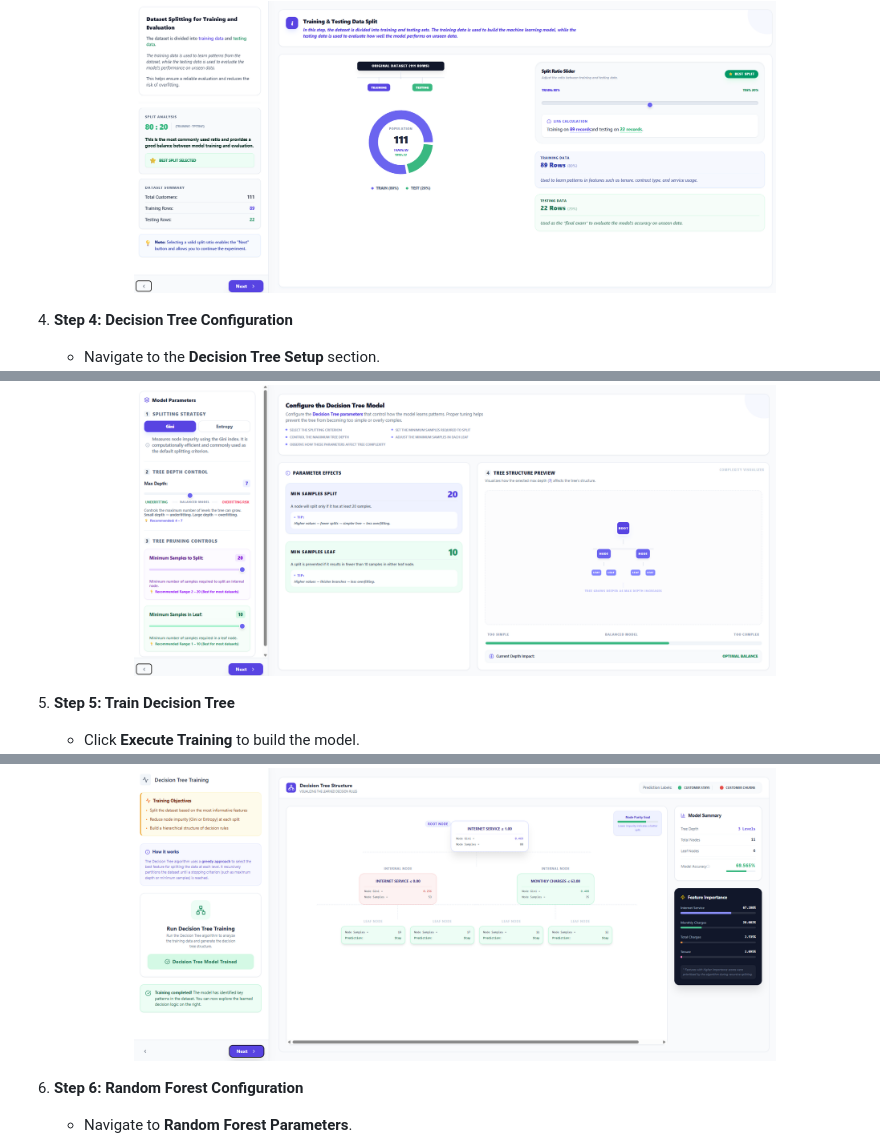
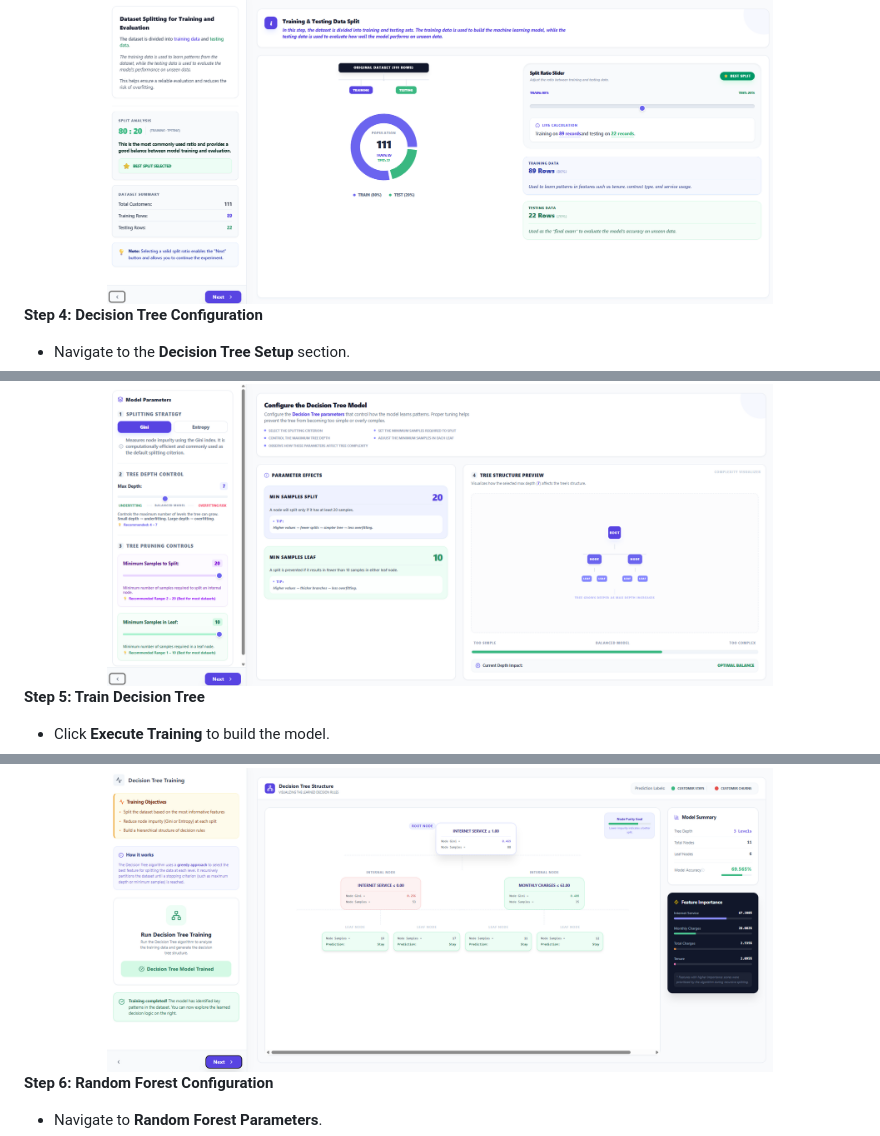
Before and after one commit to virtual-labs/exp-customer-churn-au, a Markdown page: experiment/procedure.md, 3 parts joined by grey strips. Drawn GitHub-style.

```diff
--- a/experiment/procedure.md
+++ b/experiment/procedure.md
@@ -40,7 +40,7 @@ Follow these steps to complete the Customer Churn Prediction simulation using De
        <img src="images/step-3.1.png" alt="Dataset Splitting 2" width="80%">
    </div>
 
-4. **Step 4: Decision Tree Configuration**
+ **Step 4: Decision Tree Configuration**
    - Navigate to the **Decision Tree Setup** section.
 
    <div align="center">
@@ -54,7 +54,7 @@ Follow these steps to complete the Customer Churn Prediction simulation using De
        <img src="images/step-4.1.png" alt="Decision Tree Configuration 2" width="80%">
    </div>
 
-5. **Step 5: Train Decision Tree**
+ **Step 5: Train Decision Tree**
    - Click **Execute Training** to build the model.
 
    <div align="center">
@@ -68,7 +68,7 @@ Follow these steps to complete the Customer Churn Prediction simulation using De
        <img src="images/step-5.1.png" alt="Train Decision Tree 2" width="80%">
    </div>
 
-6. **Step 6: Random Forest Configuration**
+ **Step 6: Random Forest Configuration**
    - Navigate to **Random Forest Parameters**.
 
    <div align="center">
```
Also changed, not shown: other parts of experiment/procedure.md (+5 -5 lines).
